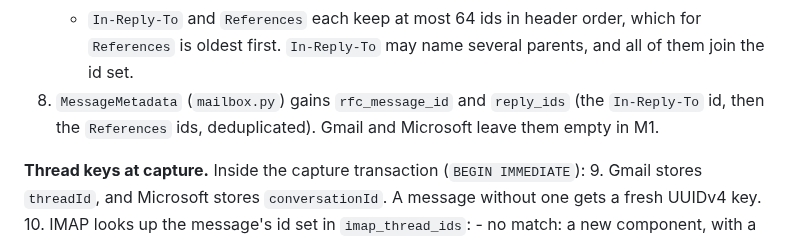
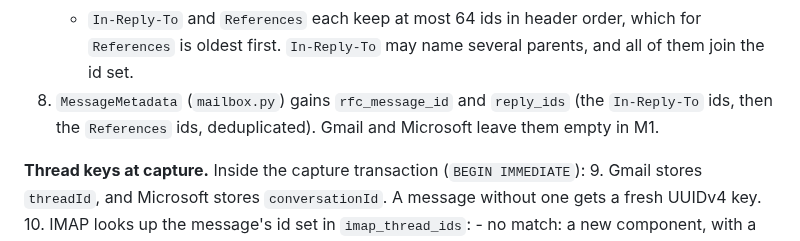
Before and after one commit to canfieldjuan/eom-email-watcher, a Markdown page: plans/PR-Thread-M1-Vendors-Thread-Keys.md, the part around the change. GitHub-like rendering.

Commit message:
Plan M1: step 8 lists every In-Reply-To id
Co-Authored-By: Claude Opus 5.5 <noreply@anthropic.com>

```diff
--- a/plans/PR-Thread-M1-Vendors-Thread-Keys.md
+++ b/plans/PR-Thread-M1-Vendors-Thread-Keys.md
@@ -69,7 +69,7 @@ Ownership lane: thread-view-m1
    - surrounding whitespace and one pair of angle brackets are trimmed, and case is kept;
    - the result must be `left@right`, both sides non-empty, at most 998 characters, with no whitespace, control characters, or angle brackets. Anything else, such as `not-an-id`, is dropped and never registered;
    - `In-Reply-To` and `References` each keep at most 64 ids in header order, which for `References` is oldest first. `In-Reply-To` may name several parents, and all of them join the id set.
-8. `MessageMetadata` (`mailbox.py`) gains `rfc_message_id` and `reply_ids` (the `In-Reply-To` id, then the `References` ids, deduplicated). Gmail and Microsoft leave them empty in M1.
+8. `MessageMetadata` (`mailbox.py`) gains `rfc_message_id` and `reply_ids` (the `In-Reply-To` ids, then the `References` ids, deduplicated). Gmail and Microsoft leave them empty in M1.
 
 **Thread keys at capture.** Inside the capture transaction (`BEGIN IMMEDIATE`):
 9. Gmail stores `threadId`, and Microsoft stores `conversationId`. A message without one gets a fresh UUIDv4 key.
```
